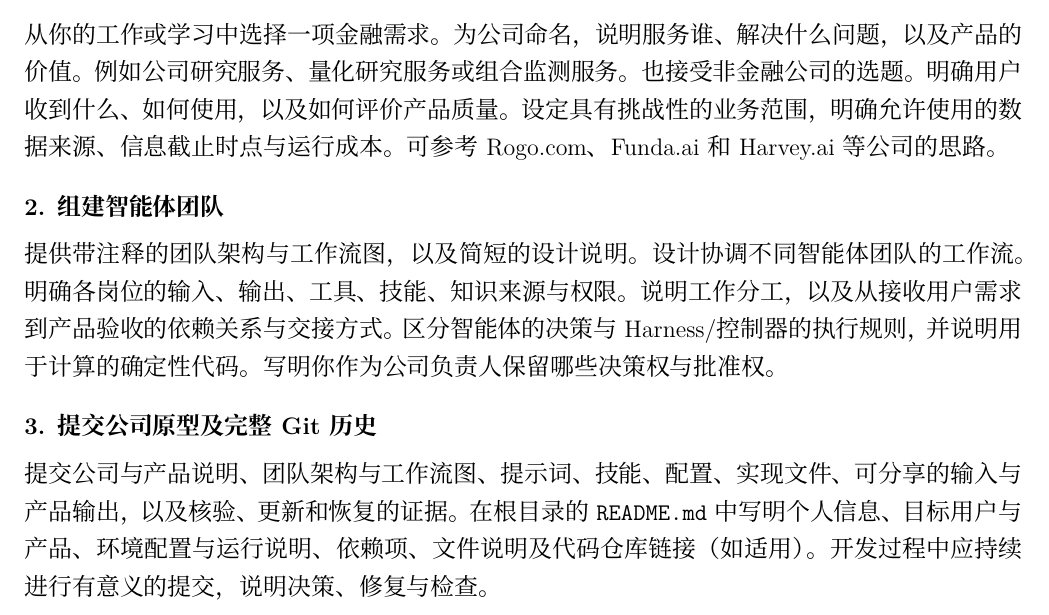
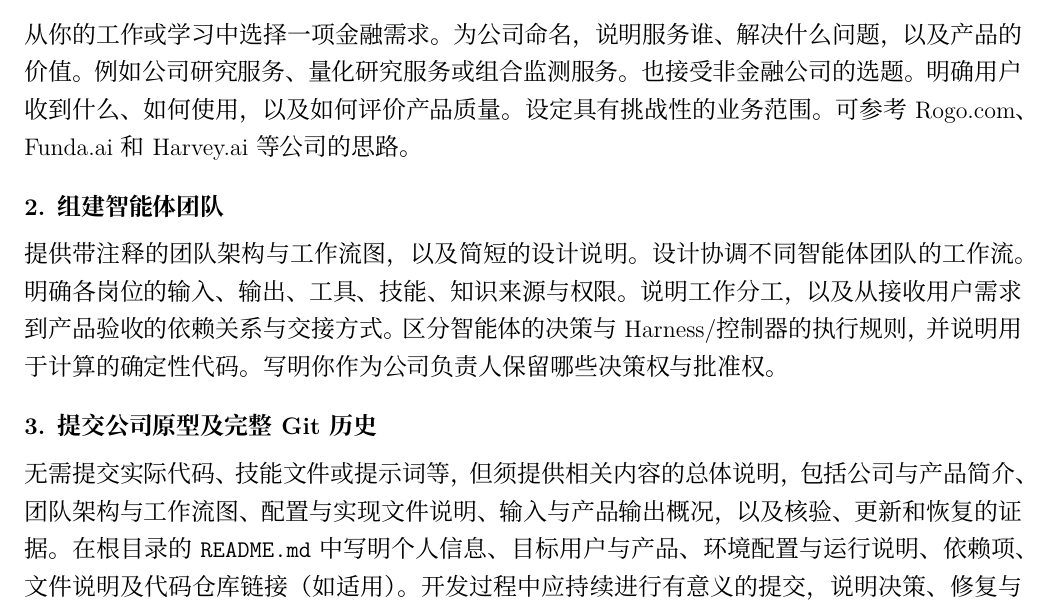
Before and after one commit to hulaizh/.kimi-code, a LaTeX document (teaching/final/final_project_cn.tex): part of the page, cut so that both start at the same text. Compiled offline with XeLaTeX; a missing font is replaced by an installed copy or a similar font.

Commit message:
Match the Chinese brief to the reduced scope and descriptive submission requirements

```diff
--- a/teaching/final/final_project_cn.tex
+++ b/teaching/final/final_project_cn.tex
@@ -26,13 +26,13 @@
 本项目由个人独立完成。请搭建一家由智能体团队提供金融产品或服务的 AI 原生公司原型，使其能够实际运行。你担任创始人与产品负责人，对金融判断与产品设计负责。围绕明确的用户需求组织智能体团队，通过长程工作流让业务能够重复运行并持续改进。
 
 \projectsection{1. 明确公司、用户与产品}
-从你的工作或学习中选择一项金融需求。为公司命名，说明服务谁、解决什么问题，以及产品的价值。例如公司研究服务、量化研究服务或组合监测服务。也接受非金融公司的选题。明确用户收到什么、如何使用，以及如何评价产品质量。设定具有挑战性的业务范围，明确允许使用的数据来源、信息截止时点与运行成本。可参考 \href{https://rogo.com/}{Rogo.com}、\href{https://funda.ai/}{Funda.ai} 和 \href{https://www.harvey.ai/}{Harvey.ai} 等公司的思路。
+从你的工作或学习中选择一项金融需求。为公司命名，说明服务谁、解决什么问题，以及产品的价值。例如公司研究服务、量化研究服务或组合监测服务。也接受非金融公司的选题。明确用户收到什么、如何使用，以及如何评价产品质量。设定具有挑战性的业务范围。可参考 \href{https://rogo.com/}{Rogo.com}、\href{https://funda.ai/}{Funda.ai} 和 \href{https://www.harvey.ai/}{Harvey.ai} 等公司的思路。
 
 \projectsection{2. 组建智能体团队}
 提供带注释的团队架构与工作流图，以及简短的设计说明。设计协调不同智能体团队的工作流。明确各岗位的输入、输出、工具、技能、知识来源与权限。说明工作分工，以及从接收用户需求到产品验收的依赖关系与交接方式。区分智能体的决策与 Harness/控制器的执行规则，并说明用于计算的确定性代码。写明你作为公司负责人保留哪些决策权与批准权。
 
 \projectsection{3. 提交公司原型及完整 Git 历史}
-提交公司与产品说明、团队架构与工作流图、提示词、技能、配置、实现文件、可分享的输入与产品输出，以及核验、更新和恢复的证据。在根目录的 \texttt{README.md} 中写明个人信息、目标用户与产品、环境配置与运行说明、依赖项、文件说明及代码仓库链接（如适用）。开发过程中应持续进行有意义的提交，说明决策、修复与检查。
+无需提交实际代码、技能文件或提示词等，但须提供相关内容的总体说明，包括公司与产品简介、团队架构与工作流图、配置与实现文件说明、输入与产品输出概况，以及核验、更新和恢复的证据。在根目录的 \texttt{README.md} 中写明个人信息、目标用户与产品、环境配置与运行说明、依赖项、文件说明及代码仓库链接（如适用）。开发过程中应持续进行有意义的提交，说明决策、修复与检查。
 
 将\textbf{现有的本地项目文件夹}打包为一个 ZIP 文件，包含全部交付物及\textbf{完整的隐藏目录 \texttt{.git/}}。打包前提交最终修改，保留完整开发历史，不得使用浅拷贝。
 
```
Also changed, not shown: teaching/final/final_project_cn.pdf.
